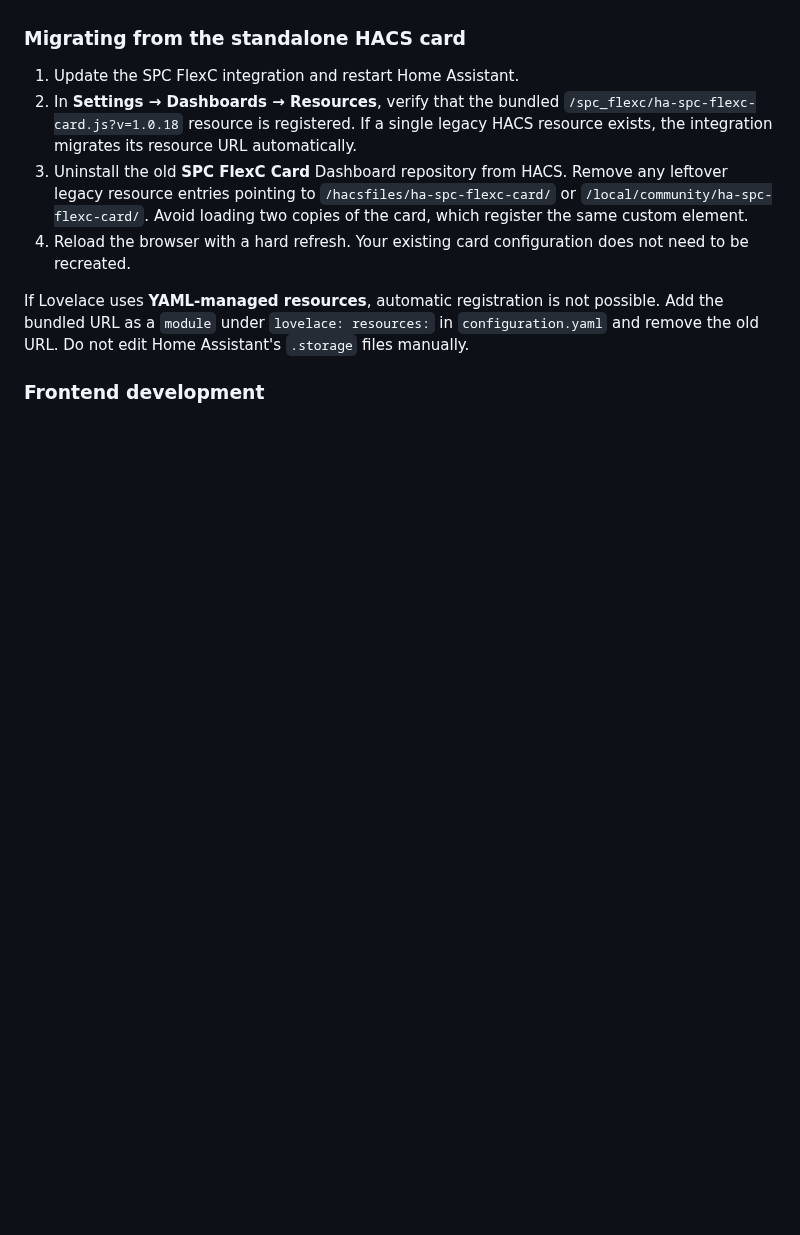
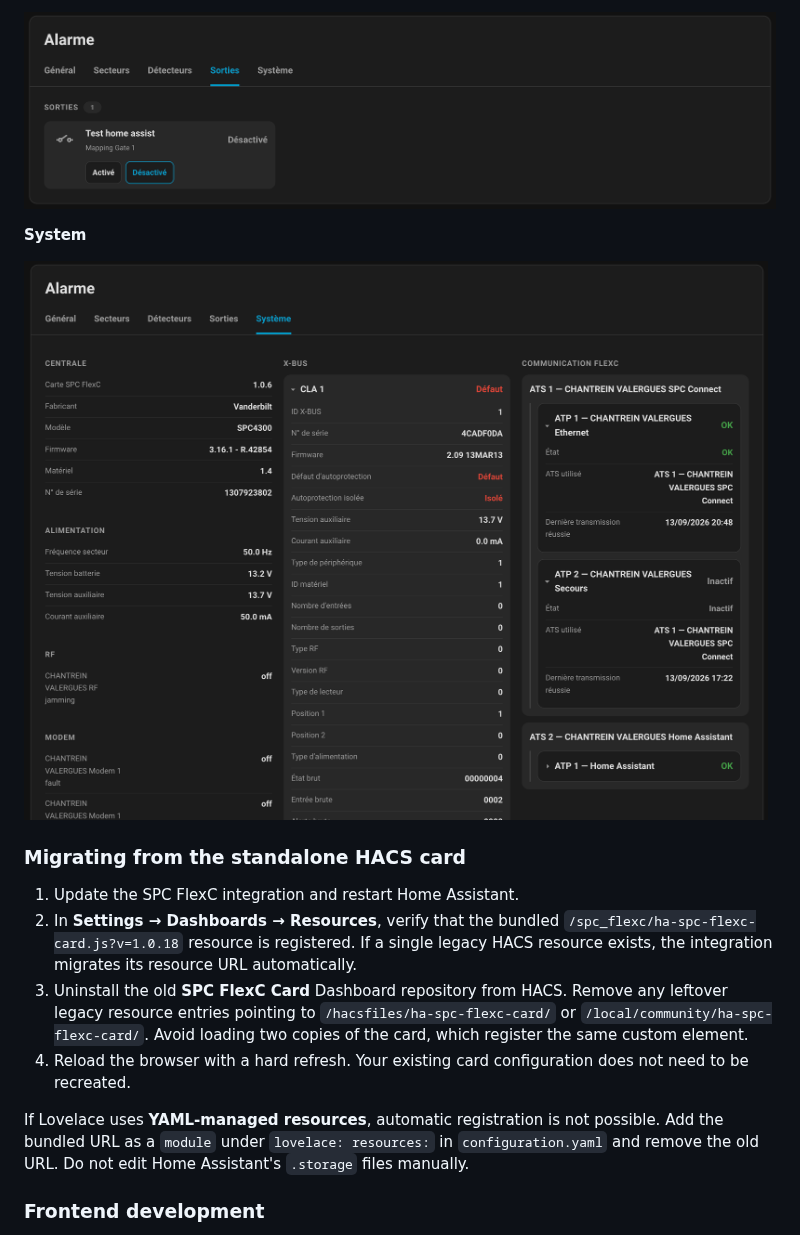
Before and after one commit to minimicro34/ha-spc-flexc, a Markdown page: README.md, the part around one of its changes. Rendered like a GitHub page; pictures changed too: docs/screenshots/outputs.png (added), docs/screenshots/system.png (added); blank space fills up the shorter version.

Commit message:
docs: migrate SPC FlexC Card screenshots

```diff
--- a/README.md
+++ b/README.md
@@ -312,3 +322,8 @@ automatically with SPC FlexC.
+![SPC FlexC Card - Outputs view](docs/screenshots/outputs.png)
+
+**System**
+
+![SPC FlexC Card - System view](docs/screenshots/system.png)
 
 ### Migrating from the standalone HACS card
 
```
Also changed, not shown: other parts of README.md (+14 -4 lines), docs/screenshots/areas.png (added), docs/screenshots/detectors.png (added), docs/screenshots/general.png (added).
